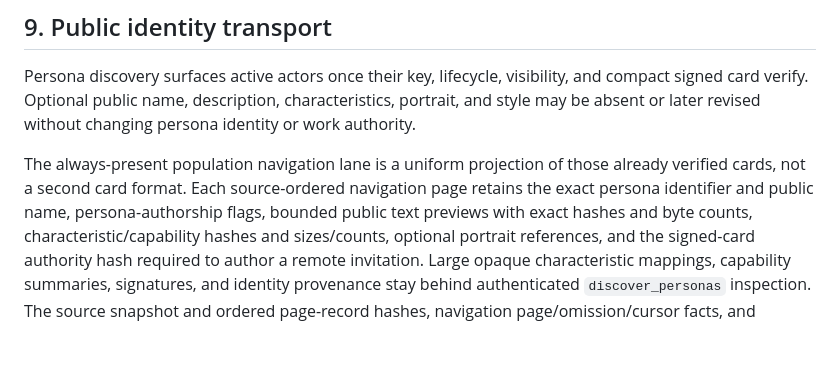
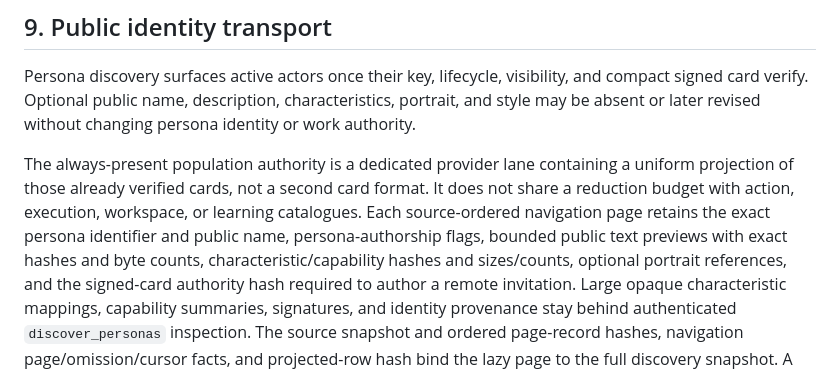
Before and after one commit to ai-personas/ai-personas-design, a Markdown page: 09_PROTOCOLS.md, the part around the change. GitHub-like rendering; blank space fills up the shorter version.

Commit message:
Separate population cognition authority

```diff
--- a/09_PROTOCOLS.md
+++ b/09_PROTOCOLS.md
@@ -927,10 +927,12 @@ and compact signed card verify. Optional public name, description,
 characteristics, portrait, and style may be absent or later revised without
 changing persona identity or work authority.
 
-The always-present population navigation lane is a uniform projection of those
-already verified cards, not a second card format. Each source-ordered navigation
-page retains the exact persona identifier and public name, persona-authorship
-flags, bounded public text previews with exact hashes and byte counts,
+The always-present population authority is a dedicated provider lane containing
+a uniform projection of those already verified cards, not a second card format.
+It does not share a reduction budget with action, execution, workspace, or
+learning catalogues. Each source-ordered navigation page retains the exact
+persona identifier and public name, persona-authorship flags, bounded public
+text previews with exact hashes and byte counts,
 characteristic/capability hashes and sizes/counts, optional portrait references,
 and the signed-card authority hash required to author a remote invitation. Large
 opaque characteristic mappings, capability summaries, signatures, and identity
```
Also changed, not shown: 11_DESIGN_CRITERIA.md (+5 -4 lines), 13_DESIGN_VALIDATION.md (+4 -3 lines).
